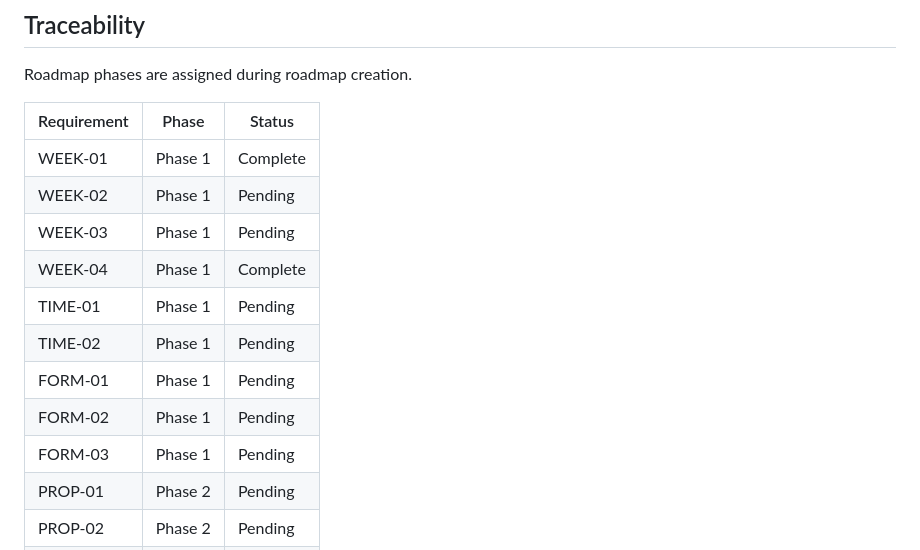
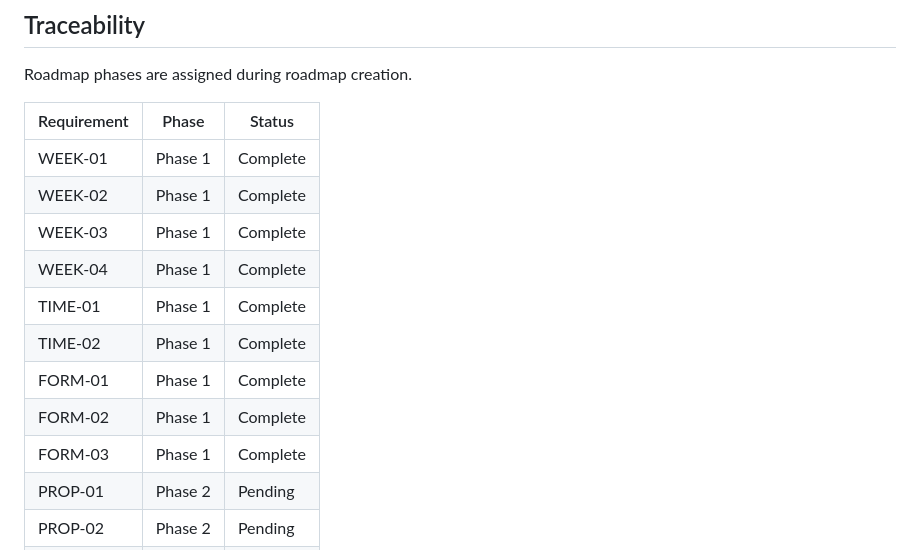
Before and after one commit to dskvr/cabin, a Markdown page: .planning/REQUIREMENTS.md, the part around one of its changes. GitHub-like rendering.

```diff
--- a/.planning/REQUIREMENTS.md
+++ b/.planning/REQUIREMENTS.md
@@ -97,14 +97,14 @@ Roadmap phases are assigned during roadmap creation.
 | Requirement | Phase | Status |
 |-------------|-------|--------|
 | WEEK-01 | Phase 1 | Complete |
-| WEEK-02 | Phase 1 | Pending |
-| WEEK-03 | Phase 1 | Pending |
+| WEEK-02 | Phase 1 | Complete |
+| WEEK-03 | Phase 1 | Complete |
 | WEEK-04 | Phase 1 | Complete |
-| TIME-01 | Phase 1 | Pending |
-| TIME-02 | Phase 1 | Pending |
-| FORM-01 | Phase 1 | Pending |
-| FORM-02 | Phase 1 | Pending |
-| FORM-03 | Phase 1 | Pending |
+| TIME-01 | Phase 1 | Complete |
+| TIME-02 | Phase 1 | Complete |
+| FORM-01 | Phase 1 | Complete |
+| FORM-02 | Phase 1 | Complete |
+| FORM-03 | Phase 1 | Complete |
 | PROP-01 | Phase 2 | Pending |
 | PROP-02 | Phase 2 | Pending |
 | ACES-01 | Phase 2 | Pending |
```
Also changed, not shown: other parts of .planning/REQUIREMENTS.md (+7 -7 lines), .planning/ROADMAP.md (+3 -3 lines), .planning/STATE.md (+10 -7 lines).
